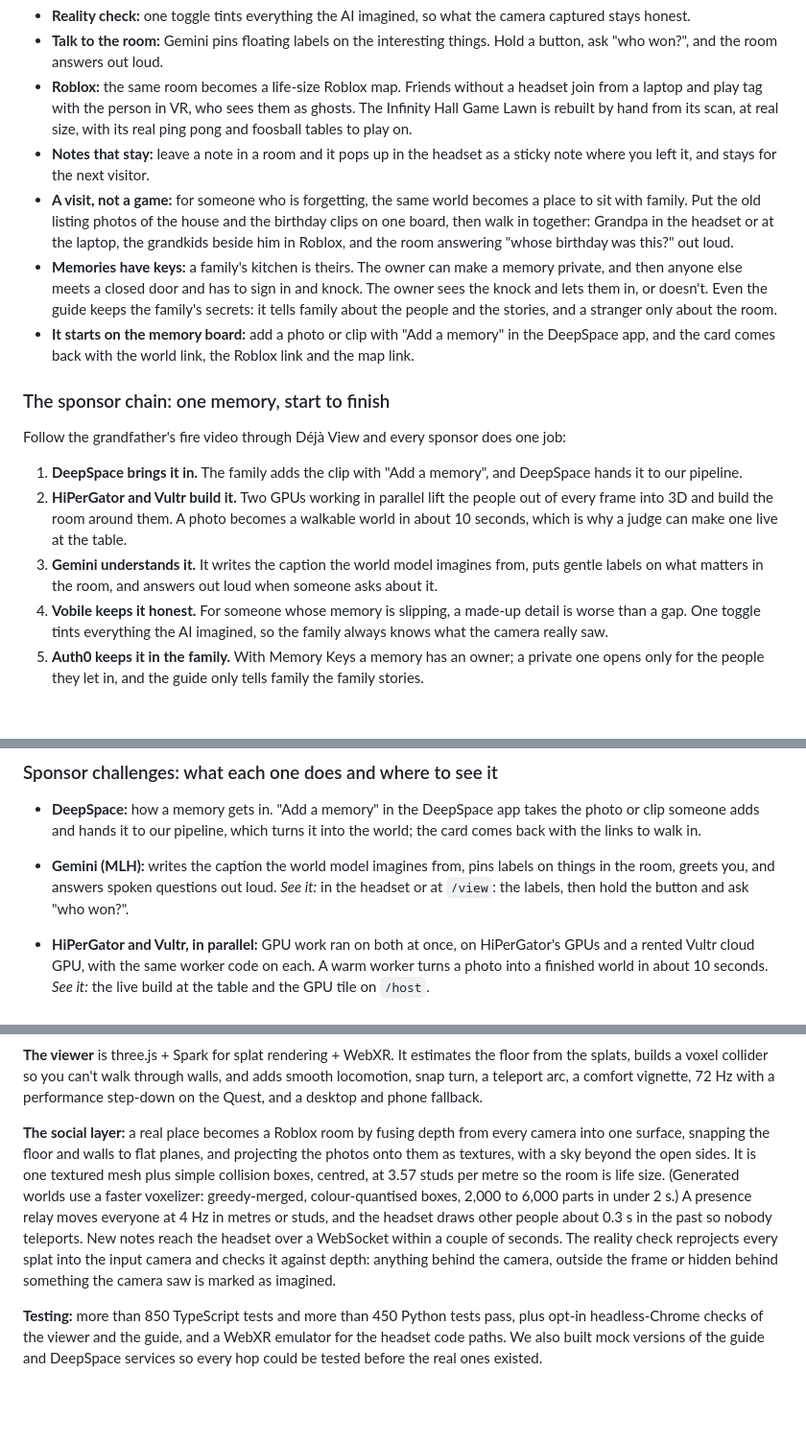
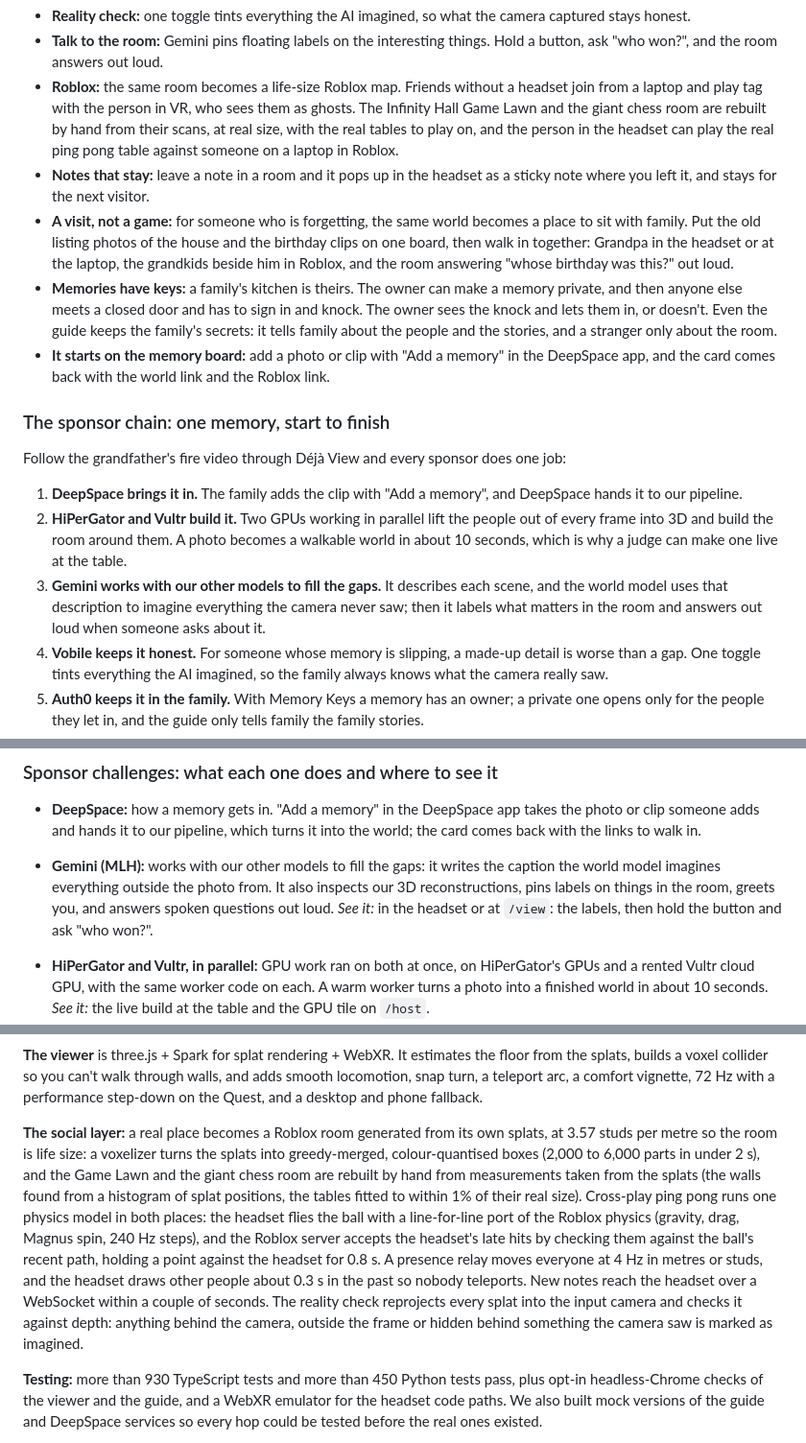
Before and after one commit to OjasMishra32/Deja-View, a Markdown page: docs/DEVPOST.md, 3 parts joined by grey strips. Shown at 96% size. GitHub-like rendering; blank space fills up the shorter version.

Commit message:
Devpost: the story as submitted (Roblox from splats, cross-play, Gemini filling gaps with the other models, 930+ tests)

```diff
--- a/docs/DEVPOST.md
+++ b/docs/DEVPOST.md
@@ -58,8 +58,9 @@ Then the room becomes social:
 - **Talk to the room:** Gemini pins floating labels on the interesting things. Hold a button, ask "who won?", and the
   room answers out loud.
 - **Roblox:** the same room becomes a life-size Roblox map. Friends without a headset join from a laptop and play tag
-  with the person in VR, who sees them as ghosts. The Infinity Hall Game Lawn is rebuilt by hand from its scan, at
-  real size, with its real ping pong and foosball tables to play on.
+  with the person in VR, who sees them as ghosts. The Infinity Hall Game Lawn and the giant chess room are rebuilt by
+  hand from their scans, at real size, with the real tables to play on, and the person in the headset can play the
+  real ping pong table against someone on a laptop in Roblox.
 - **Notes that stay:** leave a note in a room and it pops up in the headset as a sticky note where you left it, and
   stays for the next visitor.
 - **A visit, not a game:** for someone who is forgetting, the same world becomes a place to sit with family. Put the
@@ -70,7 +71,7 @@ Then the room becomes social:
   guide keeps the family's secrets: it tells family about the people and the stories, and a stranger only about the
   room.
 - **It starts on the memory board:** add a photo or clip with "Add a memory" in the DeepSpace app, and the card comes
-  back with the world link, the Roblox link and the map link.
+  back with the world link and the Roblox link.
 
 ### The sponsor chain: one memory, start to finish
 
@@ -80,8 +81,9 @@ Follow the grandfather's fire video through Déjà View and every sponsor does o
 2. **HiPerGator and Vultr build it.** Two GPUs working in parallel lift the people out of every frame into 3D and build
    the room around them. A photo becomes a walkable world in about 10 seconds, which is why a judge can make one live
    at the table.
-3. **Gemini understands it.** It writes the caption the world model imagines from, puts gentle labels on what matters
-   in the room, and answers out loud when someone asks about it.
+3. **Gemini works with our other models to fill the gaps.** It describes each scene, and the world model uses that
+   description to imagine everything the camera never saw; then it labels what matters in the room and answers out
+   loud when someone asks about it.
 4. **Vobile keeps it honest.** For someone whose memory is slipping, a made-up detail is worse than a gap. One toggle
    tints everything the AI imagined, so the family always knows what the camera really saw.
 5. **Auth0 keeps it in the family.** With Memory Keys a memory has an owner; a private one opens only for the people
@@ -96,7 +98,8 @@ Follow the grandfather's fire video through Déjà View and every sponsor does o
 
 - **DeepSpace:** how a memory gets in. "Add a memory" in the DeepSpace app takes the photo or clip someone adds and
   hands it to our pipeline, which turns it into the world; the card comes back with the links to walk in.
-- **Gemini (MLH):** writes the caption the world model imagines from, pins labels on things in the room, greets you,
+- **Gemini (MLH):** works with our other models to fill the gaps: it writes the caption the world model imagines
+  everything outside the photo from. It also inspects our 3D reconstructions, pins labels on things in the room, greets you,
   and answers spoken questions out loud. *See it:* in the headset or at `/view`: the labels, then hold the button
   and ask "who won?".
 - **HiPerGator and Vultr, in parallel:** GPU work ran on both at once, on HiPerGator's GPUs and a rented Vultr cloud GPU,
@@ -182,16 +185,19 @@ had couldn't do it.
 collider so you can't walk through walls, and adds smooth locomotion, snap turn, a teleport arc, a comfort vignette,
 72 Hz with a performance step-down on the Quest, and a desktop and phone fallback.
 
-**The social layer:** a real place becomes a Roblox room by fusing depth from every camera into one surface, snapping
-the floor and walls to flat planes, and projecting the photos onto them as textures, with a sky beyond the open
-sides. It is one textured mesh plus simple collision boxes, centred, at 3.57 studs per metre so the room is life size.
-(Generated worlds use a faster voxelizer: greedy-merged, colour-quantised boxes, 2,000 to 6,000 parts in under 2 s.) A presence relay
+**The social layer:** a real place becomes a Roblox room generated from its own splats, at 3.57 studs per metre so the
+room is life size: a voxelizer turns the splats into greedy-merged, colour-quantised boxes (2,000 to 6,000 parts in
+under 2 s), and the Game Lawn and the giant chess room are rebuilt by hand from measurements taken from the splats
+(the walls found from a histogram of splat positions, the tables fitted to within 1% of their real size). Cross-play
+ping pong runs one physics model in both places: the headset flies the ball with a line-for-line port of the Roblox
+physics (gravity, drag, Magnus spin, 240 Hz steps), and the Roblox server accepts the headset's late hits by checking
+them against the ball's recent path, holding a point against the headset for 0.8 s. A presence relay
 moves everyone at 4 Hz in metres or studs, and the headset draws other people about 0.3 s in the past so nobody
 teleports. New notes reach the headset over a WebSocket within a couple of seconds. The reality check reprojects every splat
 into the input camera and checks it against depth: anything behind the camera, outside the frame or hidden behind
 something the camera saw is marked as imagined.
 
-**Testing:** more than 850 TypeScript tests and more than 450 Python tests pass, plus opt-in headless-Chrome checks
+**Testing:** more than 930 TypeScript tests and more than 450 Python tests pass, plus opt-in headless-Chrome checks
 of the viewer and the guide, and a WebXR emulator for the headset code paths. We also built mock versions of the
 guide and DeepSpace services so every hop could be tested before the real ones existed.
 
```
Also changed, not shown: docs/VIDEO.md (+1 -1 lines).
